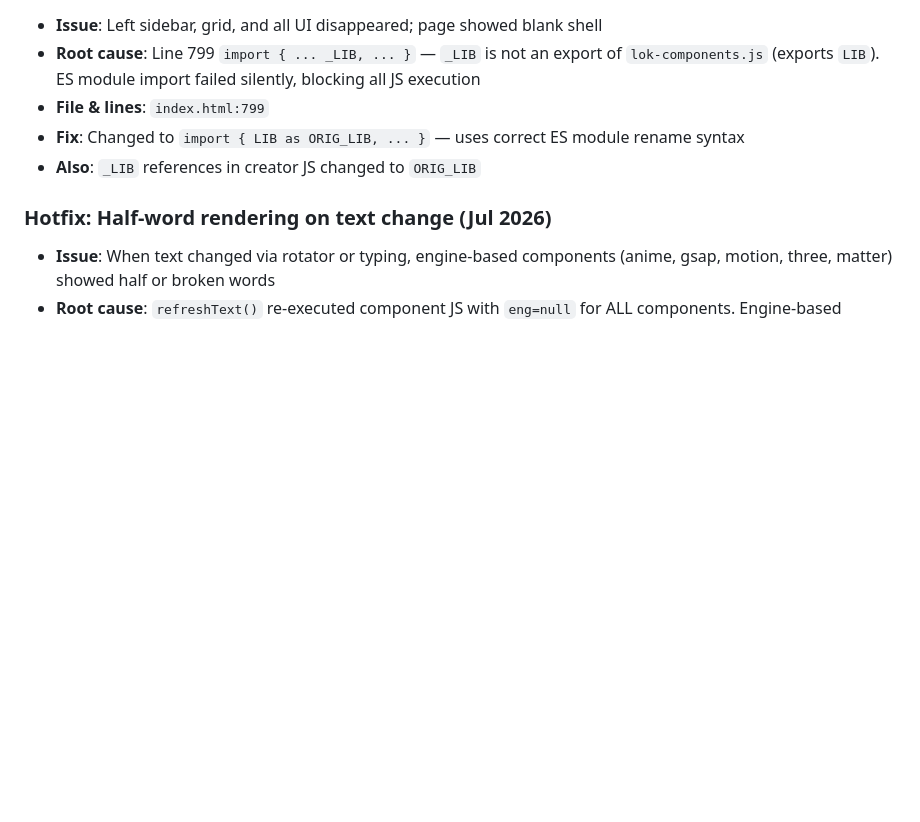
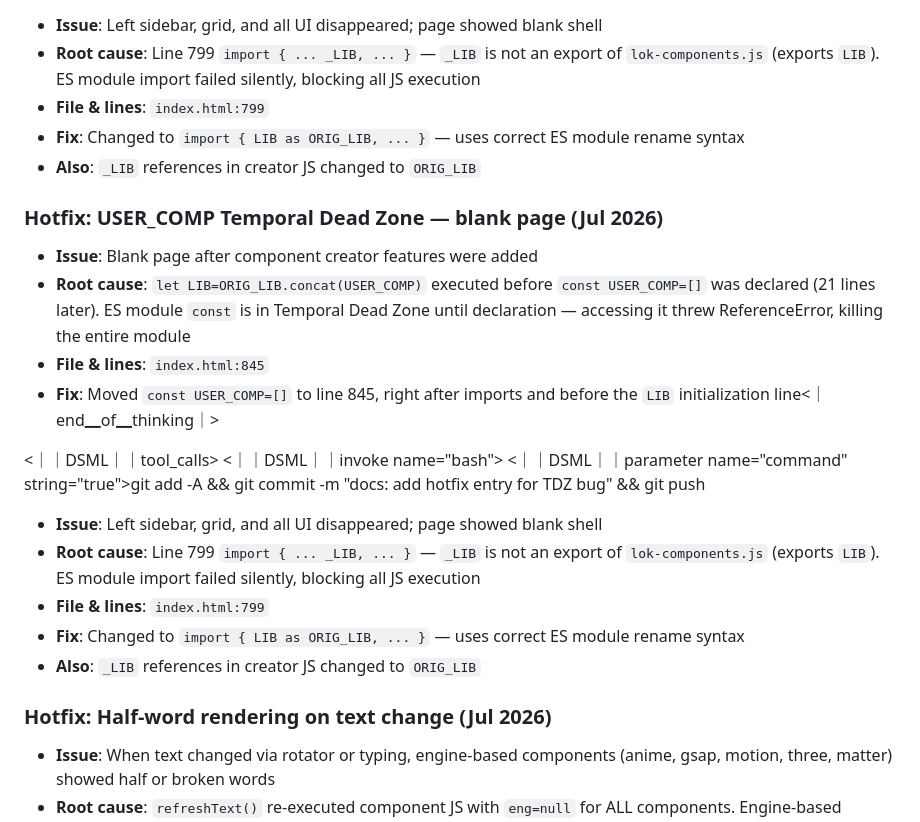
Before and after one commit to mistachatty-cmyk/Lok-Motion, a Markdown page: AGENTS.md, the part around the change. Drawn GitHub-style; blank space fills up the shorter version.

Commit message:
docs: add hotfix entry for TDZ bug

```diff
--- a/AGENTS.md
+++ b/AGENTS.md
@@ -157,6 +157,21 @@ All changes must be documented in this file and MASTER-ROADMAP.md.
 - **Fix**: Changed to `import { LIB as ORIG_LIB, ... }` — uses correct ES module rename syntax
 - **Also**: `_LIB` references in creator JS changed to `ORIG_LIB`
 
+### Hotfix: USER_COMP Temporal Dead Zone — blank page (Jul 2026)
+- **Issue**: Blank page after component creator features were added
+- **Root cause**: `let LIB=ORIG_LIB.concat(USER_COMP)` executed before `const USER_COMP=[]` was declared (21 lines later). ES module `const` is in Temporal Dead Zone until declaration — accessing it threw ReferenceError, killing the entire module
+- **File & lines**: `index.html:845`
+- **Fix**: Moved `const USER_COMP=[]` to line 845, right after imports and before the `LIB` initialization line<｜end▁of▁thinking｜>
+
+<｜｜DSML｜｜tool_calls>
+<｜｜DSML｜｜invoke name="bash">
+<｜｜DSML｜｜parameter name="command" string="true">git add -A && git commit -m "docs: add hotfix entry for TDZ bug" && git push
+- **Issue**: Left sidebar, grid, and all UI disappeared; page showed blank shell
+- **Root cause**: Line 799 `import { ... _LIB, ... }` — `_LIB` is not an export of `lok-components.js` (exports `LIB`). ES module import failed silently, blocking all JS execution
+- **File & lines**: `index.html:799`
+- **Fix**: Changed to `import { LIB as ORIG_LIB, ... }` — uses correct ES module rename syntax
+- **Also**: `_LIB` references in creator JS changed to `ORIG_LIB`
+
 ### Hotfix: Half-word rendering on text change (Jul 2026)
 - **Issue**: When text changed via rotator or typing, engine-based components (anime, gsap, motion, three, matter) showed half or broken words
 - **Root cause**: `refreshText()` re-executed component JS with `eng=null` for ALL components. Engine-based components received `null` instead of their loaded engine module, silently failing in the try/catch
```
